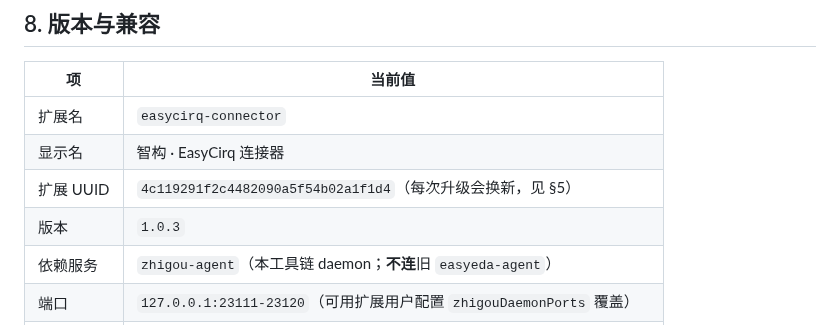
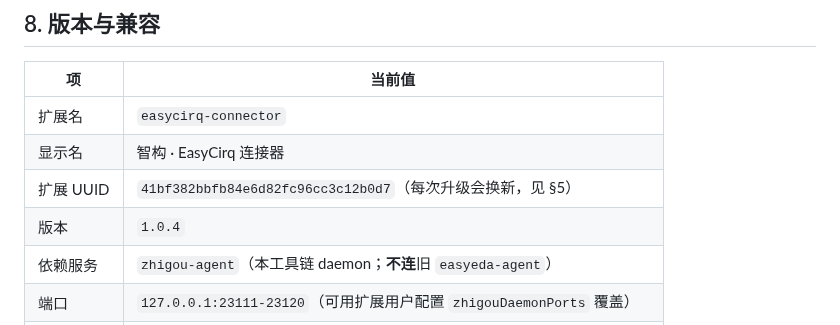
Before and after one commit to zsx3896926/EasyCirq, a Markdown page: connector/README.md, the part around one of its changes. GitHub-like rendering.

```diff
--- a/connector/README.md
+++ b/connector/README.md
@@ -125,8 +141,8 @@ EasyEDA 按**扩展 UUID** 识别插件：同 UUID 重新导入时，管理器
 |---|---|
 | 扩展名 | `easycirq-connector` |
 | 显示名 | 智构 · EasyCirq 连接器 |
-| 扩展 UUID | `4c119291f2c4482090a5f54b02a1f1d4`（每次升级会换新，见 §5） |
-| 版本 | `1.0.3` |
+| 扩展 UUID | `41bf382bbfb84e6d82fc96cc3c12b0d7`（每次升级会换新，见 §5） |
+| 版本 | `1.0.4` |
 | 依赖服务 | `zhigou-agent`（本工具链 daemon；**不连**旧 `easyeda-agent`） |
 | 端口 | `127.0.0.1:23111-23120`（可用扩展用户配置 `zhigouDaemonPorts` 覆盖） |
 | 协议 | wire `v1`（handshake / register / context / request / response / ping / pong） |
```
Also changed, not shown: other parts of connector/README.md (+16 -0 lines), connector/CHANGELOG.md (+6 -0 lines), connector/README.en.md (+19 -2 lines), connector/images/showcase-pcb.png (added), connector/images/showcase-schematic.png (added), connector/images/showcase.gif (added), 2 other files.
